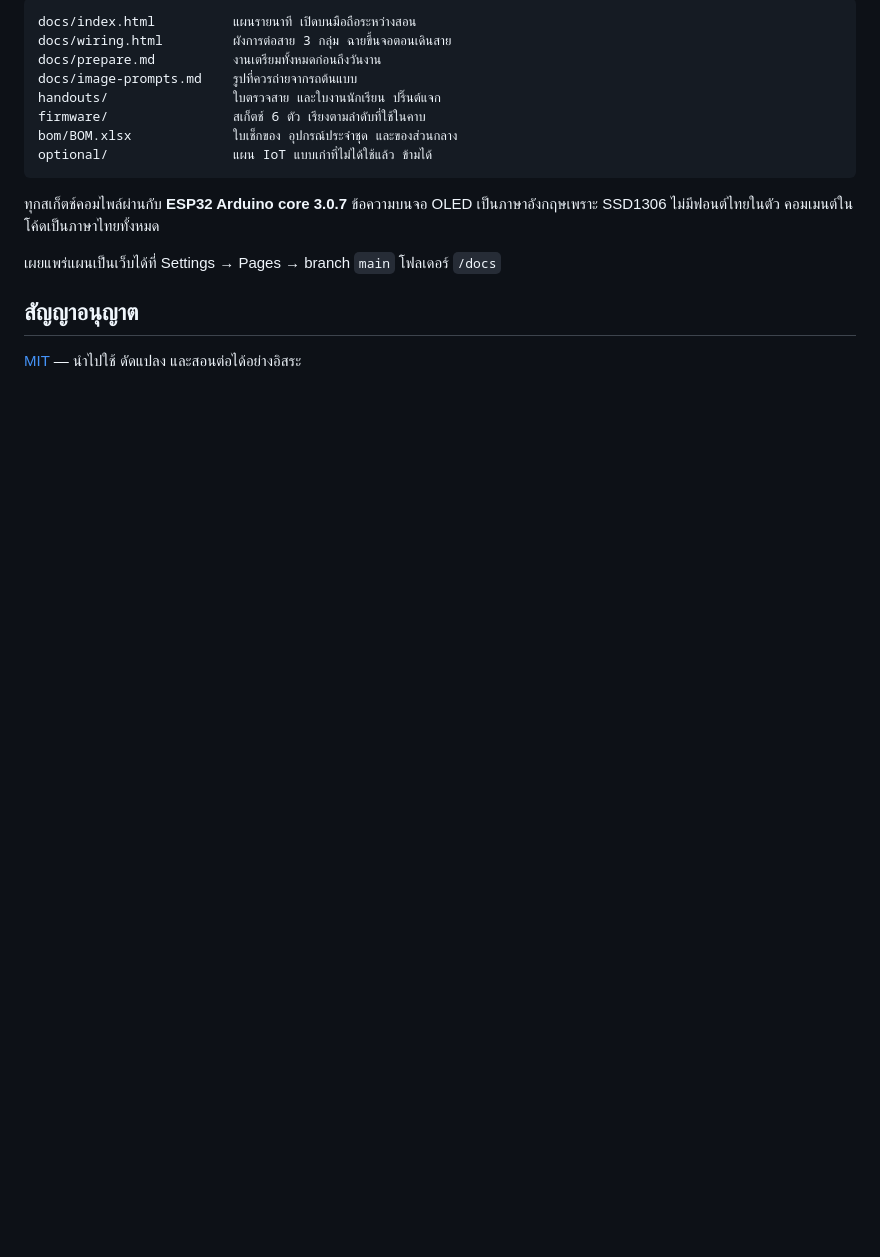
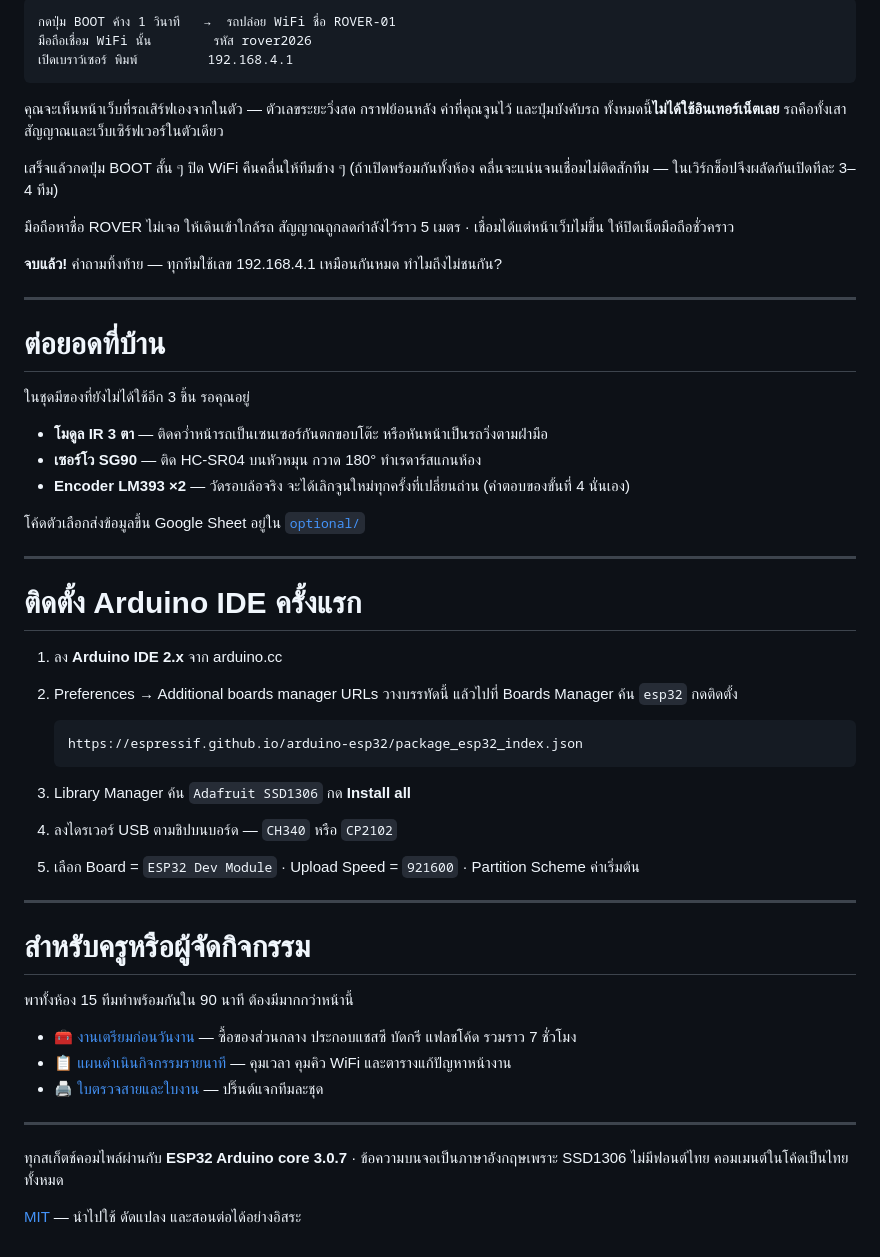
Before and after one commit to SANCHAIE/rover-90-workshop, a Markdown page: README.md, the part around one of its changes. Rendered like a GitHub page; blank space fills up the shorter version.

````diff
--- a/README.md
+++ b/README.md
@@ -164,20 +113,57 @@ void stopAll()        { leftMotor( 0, 0); rightMotor( 0, 0); }
 
 ```
-docs/index.html          แผนรายนาที เปิดบนมือถือระหว่างสอน
-docs/wiring.html         ผังการต่อสาย 3 กลุ่ม ฉายขึ้นจอตอนเดินสาย
-docs/prepare.md          งานเตรียมทั้งหมดก่อนถึงวันงาน
-docs/image-prompts.md    รูปที่ควรถ่ายจากรถต้นแบบ
-handouts/                ใบตรวจสาย และใบงานนักเรียน ปริ๊นต์แจก
-firmware/                สเก็ตช์ 6 ตัว เรียงตามลำดับที่ใช้ในคาบ
-bom/BOM.xlsx             ใบเช็กของ อุปกรณ์ประจำชุด และของส่วนกลาง
-optional/                แผน IoT แบบเก่าที่ไม่ได้ใช้แล้ว ข้ามได้
+กดปุ่ม BOOT ค้าง 1 วินาที   →  รถปล่อย WiFi ชื่อ ROVER-01
+มือถือเชื่อม WiFi นั้น        รหัส rover2026
+เปิดเบราว์เซอร์ พิมพ์         192.168.4.1
 ```
 
-ทุกสเก็ตช์คอมไพล์ผ่านกับ **ESP32 Arduino core 3.0.7**
-ข้อความบนจอ OLED เป็นภาษาอังกฤษเพราะ SSD1306 ไม่มีฟอนต์ไทยในตัว คอมเมนต์ในโค้ดเป็นภาษาไทยทั้งหมด
+คุณจะเห็นหน้าเว็บที่รถเสิร์ฟเองจากในตัว — ตัวเลขระยะวิ่งสด กราฟย้อนหลัง ค่าที่คุณจูนไว้ และปุ่มบังคับรถ ทั้งหมดนี้**ไม่ได้ใช้อินเทอร์เน็ตเลย** รถคือทั้งเสาสัญญาณและเว็บเซิร์ฟเวอร์ในตัวเดียว
 
-เผยแพร่แผนเป็นเว็บได้ที่ Settings → Pages → branch `main` โฟลเดอร์ `/docs`
+เสร็จแล้วกดปุ่ม BOOT สั้น ๆ ปิด WiFi คืนคลื่นให้ทีมข้าง ๆ (ถ้าเปิดพร้อมกันทั้งห้อง คลื่นจะแน่นจนเชื่อมไม่ติดสักทีม — ในเวิร์กช็อปจึงผลัดกันเปิดทีละ 3–4 ทีม)
 
-## สัญญาอนุญาต
+มือถือหาชื่อ ROVER ไม่เจอ ให้เดินเข้าใกล้รถ สัญญาณถูกลดกำลังไว้ราว 5 เมตร · เชื่อมได้แต่หน้าเว็บไม่ขึ้น ให้ปิดเน็ตมือถือชั่วคราว
+
+**จบแล้ว!** คำถามทิ้งท้าย — ทุกทีมใช้เลข 192.168.4.1 เหมือนกันหมด ทำไมถึงไม่ชนกัน?
+
+---
+
+# ต่อยอดที่บ้าน
+
+ในชุดมีของที่ยังไม่ได้ใช้อีก 3 ชิ้น รอคุณอยู่
+
+- **โมดูล IR 3 ตา** — ติดคว่ำหน้ารถเป็นเซนเซอร์กันตกขอบโต๊ะ หรือหันหน้าเป็นรถวิ่งตามฝ่ามือ
+- **เซอร์โว SG90** — ติด HC-SR04 บนหัวหมุน กวาด 180° ทำเรดาร์สแกนห้อง
+- **Encoder LM393 ×2** — วัดรอบล้อจริง จะได้เลิกจูนใหม่ทุกครั้งที่เปลี่ยนถ่าน (คำตอบของขั้นที่ 4 นั่นเอง)
+
+โค้ดตัวเลือกส่งข้อมูลขึ้น Google Sheet อยู่ใน [`optional/`](optional/google-sheet-iot/)
+
+---
+
+# ติดตั้ง Arduino IDE ครั้งแรก
+
+1. ลง **Arduino IDE 2.x** จาก arduino.cc
+2. Preferences → Additional boards manager URLs วางบรรทัดนี้ แล้วไปที่ Boards Manager ค้น `esp32` กดติดตั้ง
+
+   ```
+   https://espressif.github.io/arduino-esp32/package_esp32_index.json
+   ```
+
+3. Library Manager ค้น `Adafruit SSD1306` กด **Install all**
+4. ลงไดรเวอร์ USB ตามชิปบนบอร์ด — `CH340` หรือ `CP2102`
+5. เลือก Board = `ESP32 Dev Module` · Upload Speed = `921600` · Partition Scheme ค่าเริ่มต้น
+
+---
+
+# สำหรับครูหรือผู้จัดกิจกรรม
+
+พาทั้งห้อง 15 ทีมทำพร้อมกันใน 90 นาที ต้องมีมากกว่าหน้านี้
+
+- 🧰 [งานเตรียมก่อนวันงาน](docs/prepare.md) — ซื้อของส่วนกลาง ประกอบแชสซี บัดกรี แฟลชโค้ด รวมราว 7 ชั่วโมง
+- 📋 [แผนดำเนินกิจกรรมรายนาที](docs/index.html) — คุมเวลา คุมคิว WiFi และตารางแก้ปัญหาหน้างาน
+- 🖨 [ใบตรวจสายและใบงาน](handouts) — ปริ๊นต์แจกทีมละชุด
+
+---
+
+ทุกสเก็ตช์คอมไพล์ผ่านกับ **ESP32 Arduino core 3.0.7** · ข้อความบนจอเป็นภาษาอังกฤษเพราะ SSD1306 ไม่มีฟอนต์ไทย คอมเมนต์ในโค้ดเป็นไทยทั้งหมด
 
 [MIT](LICENSE) — นำไปใช้ ดัดแปลง และสอนต่อได้อย่างอิสระ
````
Also changed, not shown: other parts of README.md (+77 -128 lines).
